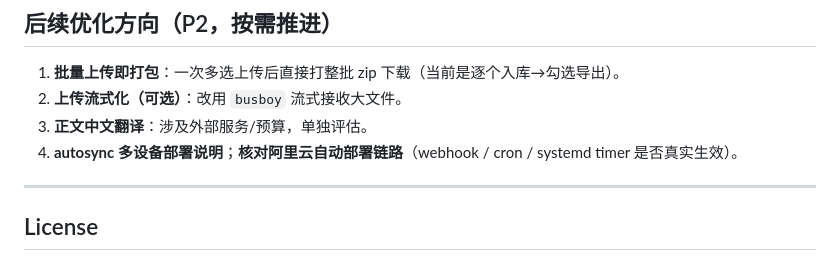
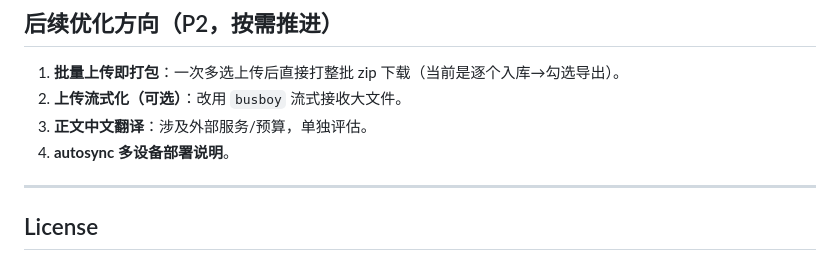
Before and after one commit to shiqi-ujian/chm-web, a Markdown page: README.md, the part around the change. Rendered like a GitHub page.

```diff
--- a/README.md
+++ b/README.md
@@ -292,7 +292,7 @@ npm 脚本对照：`npm run convert -- <chm> [outDir]`、`npm run serve -- <dir>
 1. **批量上传即打包**：一次多选上传后直接打整批 zip 下载（当前是逐个入库→勾选导出）。
 2. **上传流式化（可选）**：改用 `busboy` 流式接收大文件。
 3. **正文中文翻译**：涉及外部服务/预算，单独评估。
-4. **autosync 多设备部署说明**；**核对阿里云自动部署链路**（webhook / cron / systemd timer 是否真实生效）。
+4. **autosync 多设备部署说明**。
 
 ---
 
```
Also changed, not shown: HANDOFF.md (+1 -1 lines), PROGRESS.md (+1 -1 lines).
